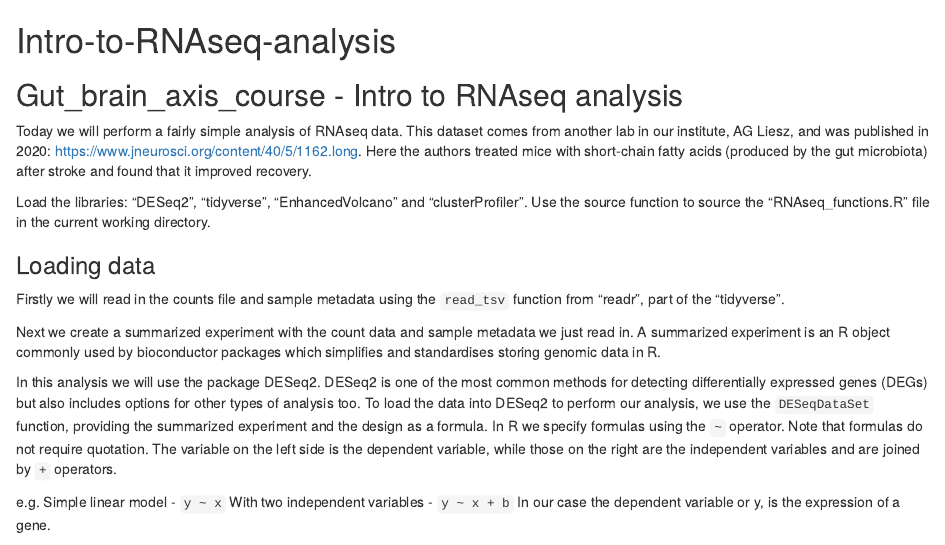
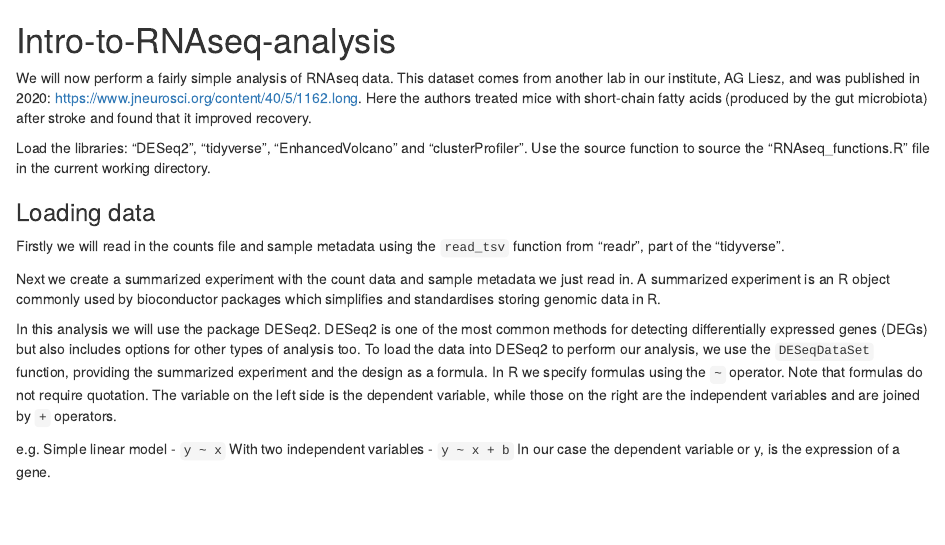
Before and after one commit to adamsorbie/Neuroimmunological-methods-in-stroke-research-course-2024, an R Markdown document (02-Intro-to-RNAseq-analysis.Rmd): the page in a window 1100 px wide, from its top. Rendered offline with R 4.5, knitr and Pandoc, with nearby package versions.

Commit message:
final commit

````diff
--- a/02-Intro-to-RNAseq-analysis.Rmd
+++ b/02-Intro-to-RNAseq-analysis.Rmd
@@ -4,9 +4,8 @@
 knitr::opts_chunk$set(echo = TRUE)
 ```
 
-## Gut_brain_axis_course - Intro to RNAseq analysis
 
-Today we will perform a fairly simple analysis of RNAseq data. This dataset comes
+We will now perform a fairly simple analysis of RNAseq data. This dataset comes
 from another lab in our institute, AG Liesz, and was published in 2020: https://www.jneurosci.org/content/40/5/1162.long. Here the authors treated mice with short-chain fatty acids (produced by the gut microbiota) after stroke and found that it improved recovery.
 
 
````
Also changed, not shown: 03-16S_rRNA_seq_analysis.Rmd (+1 -1 lines), README.md, img/installation_instructions.gif, 3 other files.
